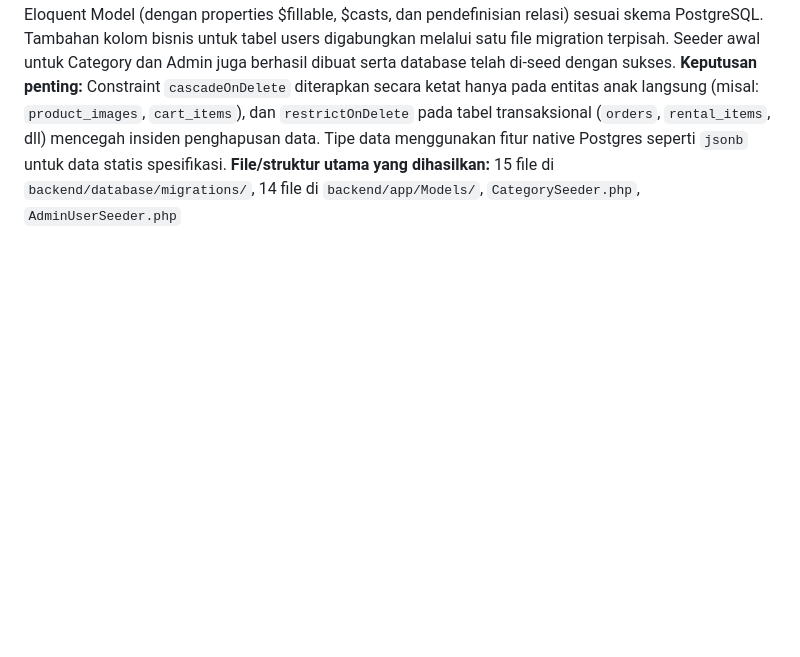
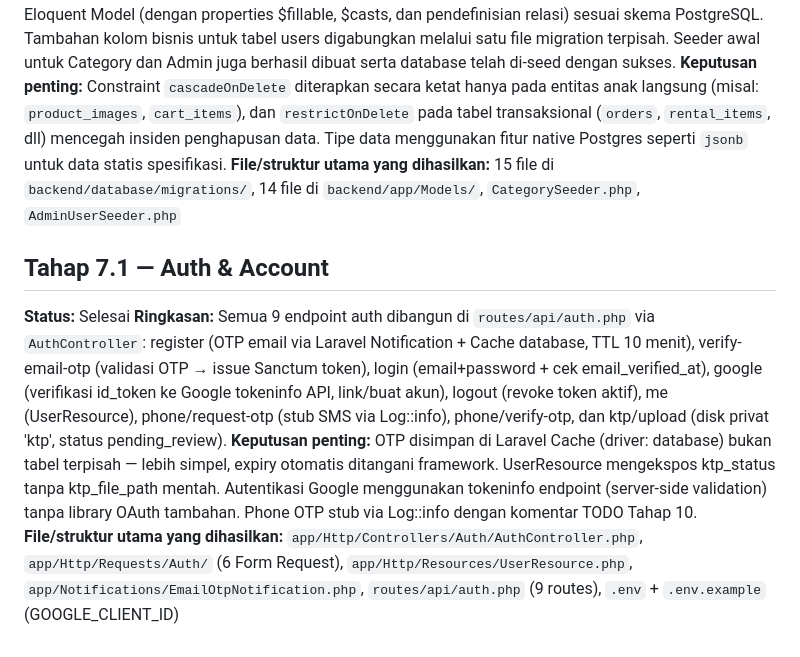
Before and after one commit to Amzee03/medical-equipment-marketplace, a Markdown page: docs/history-log.md, the part around the change. Rendered like a GitHub page; blank space fills up the shorter version.

Commit message:
docs: add Tahap 7.1 entry to history-log.md

```diff
--- a/docs/history-log.md
+++ b/docs/history-log.md
@@ -35,3 +35,9 @@
 **Ringkasan:** Seluruh tabel bisnis inti telah diterjemahkan menjadi file migration dan Eloquent Model (dengan properties $fillable, $casts, dan pendefinisian relasi) sesuai skema PostgreSQL. Tambahan kolom bisnis untuk tabel users digabungkan melalui satu file migration terpisah. Seeder awal untuk Category dan Admin juga berhasil dibuat serta database telah di-seed dengan sukses.
 **Keputusan penting:** Constraint `cascadeOnDelete` diterapkan secara ketat hanya pada entitas anak langsung (misal: `product_images`, `cart_items`), dan `restrictOnDelete` pada tabel transaksional (`orders`, `rental_items`, dll) mencegah insiden penghapusan data. Tipe data menggunakan fitur native Postgres seperti `jsonb` untuk data statis spesifikasi.
 **File/struktur utama yang dihasilkan:** 15 file di `backend/database/migrations/`, 14 file di `backend/app/Models/`, `CategorySeeder.php`, `AdminUserSeeder.php`
+
+## Tahap 7.1 — Auth & Account
+**Status:** Selesai
+**Ringkasan:** Semua 9 endpoint auth dibangun di `routes/api/auth.php` via `AuthController`: register (OTP email via Laravel Notification + Cache database, TTL 10 menit), verify-email-otp (validasi OTP → issue Sanctum token), login (email+password + cek email_verified_at), google (verifikasi id_token ke Google tokeninfo API, link/buat akun), logout (revoke token aktif), me (UserResource), phone/request-otp (stub SMS via Log::info), phone/verify-otp, dan ktp/upload (disk privat 'ktp', status pending_review).
+**Keputusan penting:** OTP disimpan di Laravel Cache (driver: database) bukan tabel terpisah — lebih simpel, expiry otomatis ditangani framework. UserResource mengekspos ktp_status tanpa ktp_file_path mentah. Autentikasi Google menggunakan tokeninfo endpoint (server-side validation) tanpa library OAuth tambahan. Phone OTP stub via Log::info dengan komentar TODO Tahap 10.
+**File/struktur utama yang dihasilkan:** `app/Http/Controllers/Auth/AuthController.php`, `app/Http/Requests/Auth/` (6 Form Request), `app/Http/Resources/UserResource.php`, `app/Notifications/EmailOtpNotification.php`, `routes/api/auth.php` (9 routes), `.env` + `.env.example` (GOOGLE_CLIENT_ID)
```
